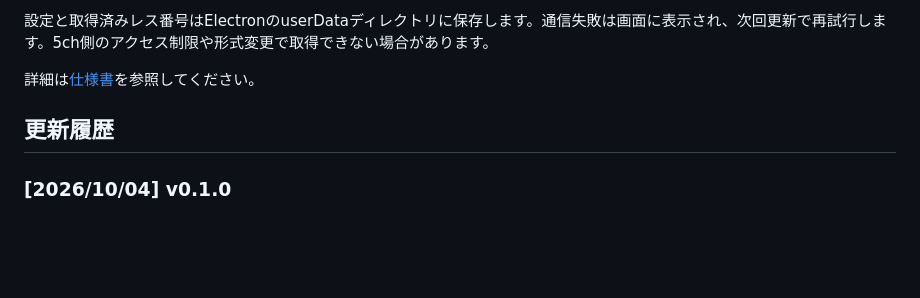
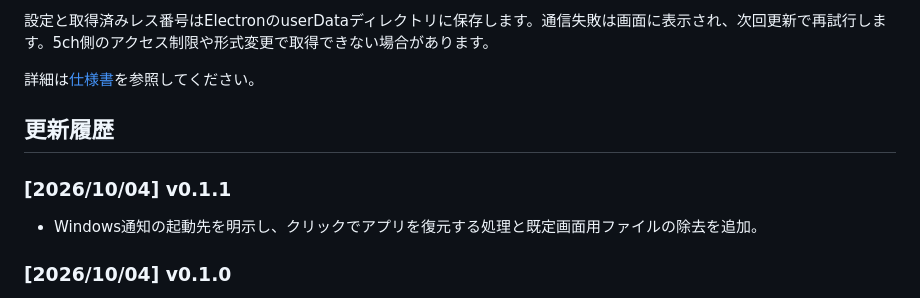
Before and after one commit to sakots/sureneco, a Markdown page: README.md, the part around the change. Drawn GitHub-style; blank space fills up the shorter version.

Commit message:
doc: update readme

```diff
--- a/README.md
+++ b/README.md
@@ -60,6 +60,10 @@ WindowsからLinux用配布物を作る場合は、WSLのUbuntuやLinuxコンテ
 
 ## 更新履歴
 
+### [2026/10/04] v0.1.1
+
+- Windows通知の起動先を明示し、クリックでアプリを復元する処理と既定画面用ファイルの除去を追加。
+
 ### [2026/10/04] v0.1.0
 
 - スレッド選択、募集通知、締め検出、NG設定、トレイ常駐を実装。
```
